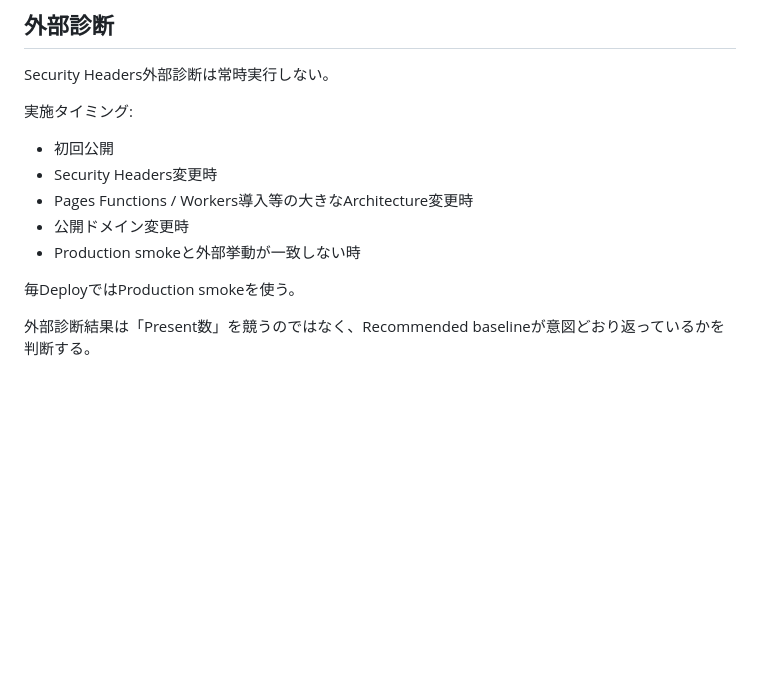
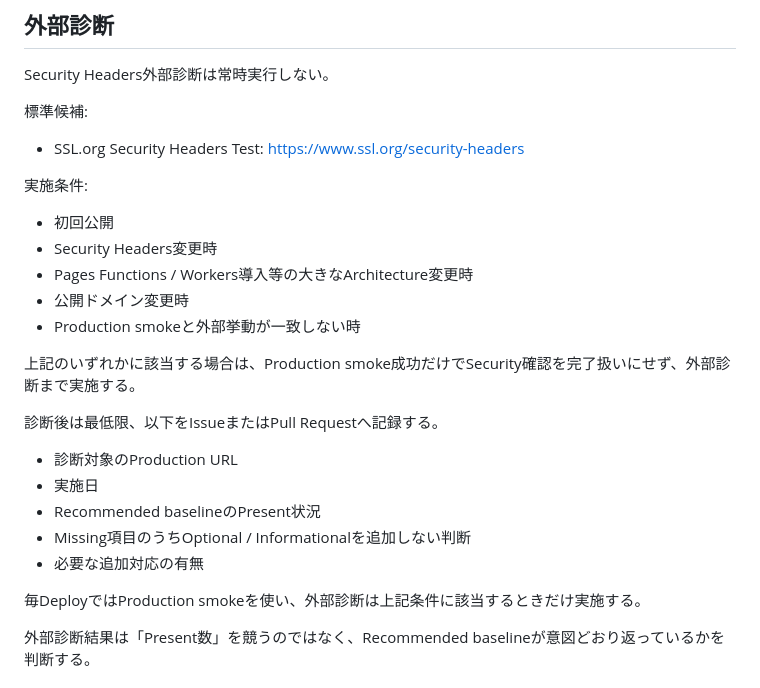
Before and after one commit to ha-rookie/ai-driven-webapp-template, a Markdown page: docs/SECURITY_BASELINE.md, the part around the change. Rendered like a GitHub page; blank space fills up the shorter version.

Commit message:
security: make external scan a completion gate

```diff
--- a/docs/SECURITY_BASELINE.md
+++ b/docs/SECURITY_BASELINE.md
@@ -126,7 +126,11 @@ Functions/APIがある場合、HTMLだけでなく重要な動的レスポンス
 
 Security Headers外部診断は常時実行しない。
 
-実施タイミング:
+標準候補:
+
+- SSL.org Security Headers Test: https://www.ssl.org/security-headers
+
+実施条件:
 
 - 初回公開
 - Security Headers変更時
@@ -134,7 +138,17 @@ Security Headers外部診断は常時実行しない。
 - 公開ドメイン変更時
 - Production smokeと外部挙動が一致しない時
 
-毎DeployではProduction smokeを使う。
+上記のいずれかに該当する場合は、Production smoke成功だけでSecurity確認を完了扱いにせず、外部診断まで実施する。
+
+診断後は最低限、以下をIssueまたはPull Requestへ記録する。
+
+- 診断対象のProduction URL
+- 実施日
+- Recommended baselineのPresent状況
+- Missing項目のうちOptional / Informationalを追加しない判断
+- 必要な追加対応の有無
+
+毎DeployではProduction smokeを使い、外部診断は上記条件に該当するときだけ実施する。
 
 外部診断結果は「Present数」を競うのではなく、Recommended baselineが意図どおり返っているかを判断する。
 
```
